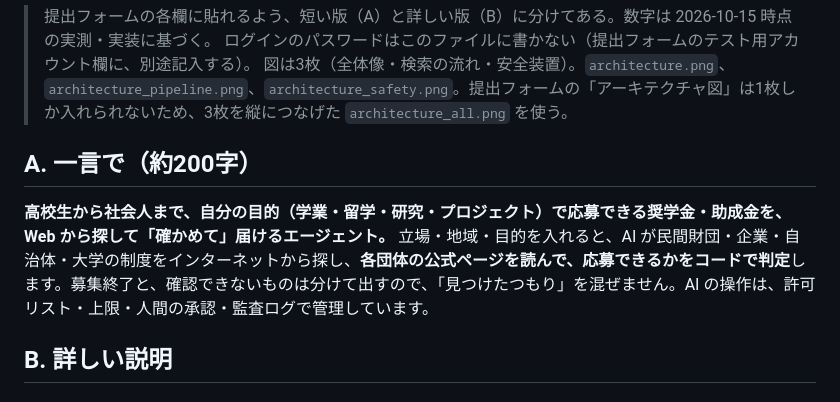
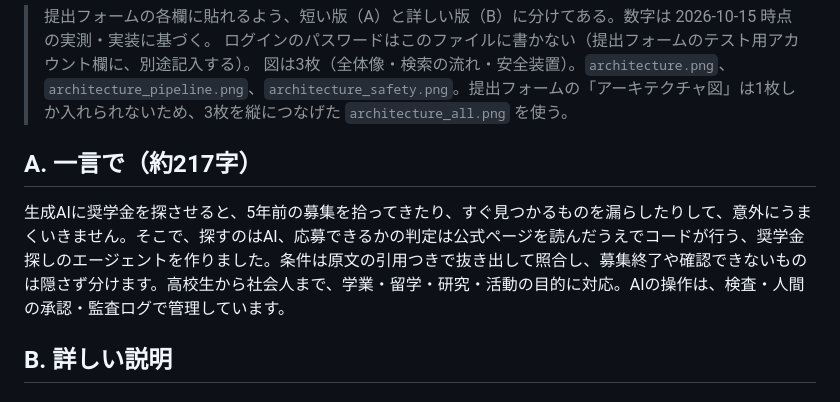
Before and after one commit to ShoheiFujieda/agentic-ai-hackathon-2026, a Markdown page: docs/submission/description.md, the part around the change. Drawn GitHub-style.

```diff
--- a/docs/submission/description.md
+++ b/docs/submission/description.md
@@ -4,9 +4,9 @@
 > ログインのパスワードはこのファイルに書かない（提出フォームのテスト用アカウント欄に、別途記入する）。
 > 図は3枚（全体像・検索の流れ・安全装置）。`architecture.png`、`architecture_pipeline.png`、`architecture_safety.png`。提出フォームの「アーキテクチャ図」は1枚しか入れられないため、3枚を縦につなげた `architecture_all.png` を使う。
 
-## A. 一言で（約200字）
+## A. 一言で（約217字）
 
-**高校生から社会人まで、自分の目的（学業・留学・研究・プロジェクト）で応募できる奨学金・助成金を、Web から探して「確かめて」届けるエージェント。** 立場・地域・目的を入れると、AI が民間財団・企業・自治体・大学の制度をインターネットから探し、**各団体の公式ページを読んで、応募できるかをコードで判定**します。募集終了と、確認できないものは分けて出すので、「見つけたつもり」を混ぜません。AI の操作は、許可リスト・上限・人間の承認・監査ログで管理しています。
+生成AIに奨学金を探させると、5年前の募集を拾ってきたり、すぐ見つかるものを漏らしたりして、意外にうまくいきません。そこで、探すのはAI、応募できるかの判定は公式ページを読んだうえでコードが行う、奨学金探しのエージェントを作りました。条件は原文の引用つきで抜き出して照合し、募集終了や確認できないものは隠さず分けます。高校生から社会人まで、学業・留学・研究・活動の目的に対応。AIの操作は、検査・人間の承認・監査ログで管理しています。
 
 ## B. 詳しい説明
 
```
Also changed, not shown: docs/submission/form_fields.md (+10 -3 lines).
